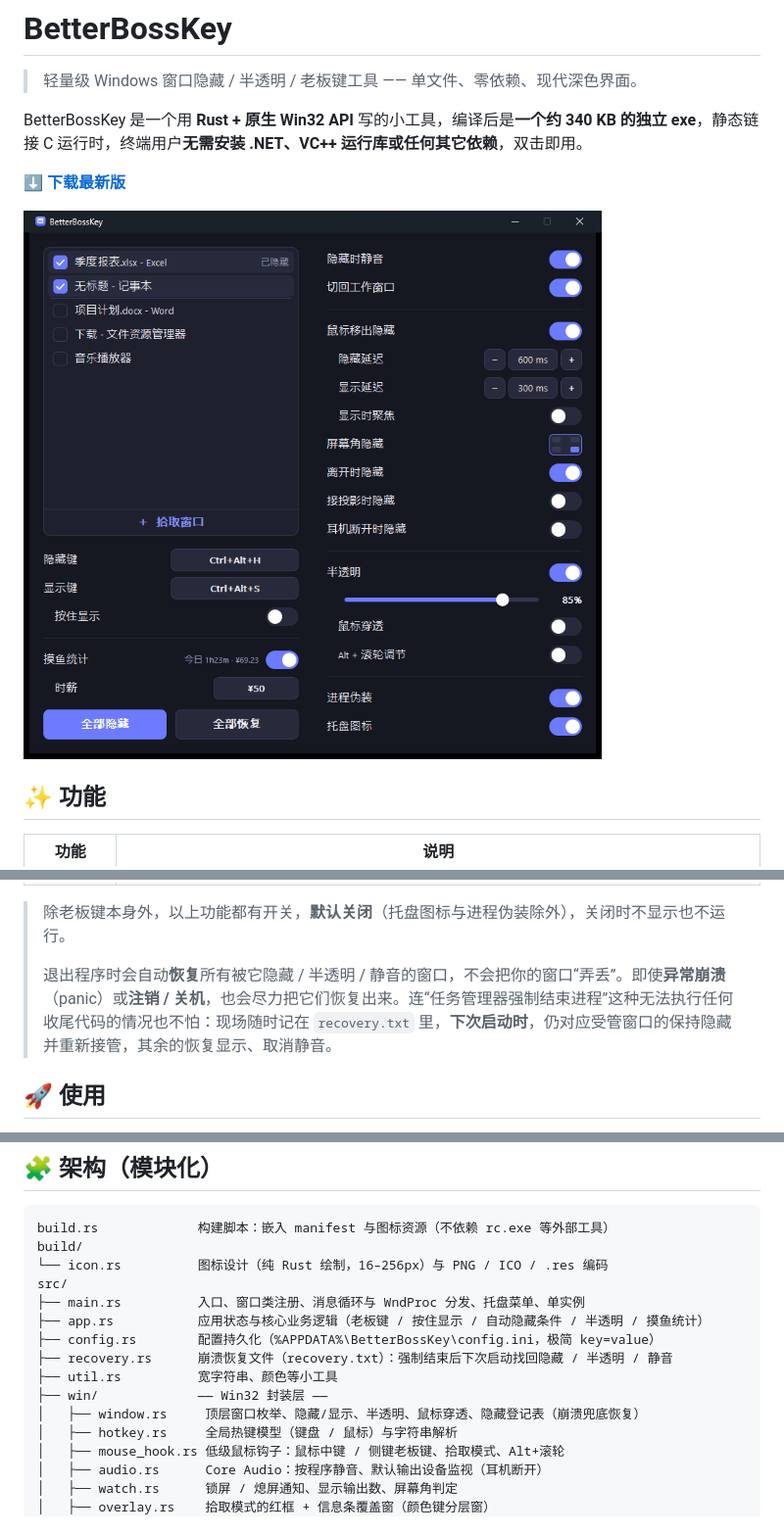
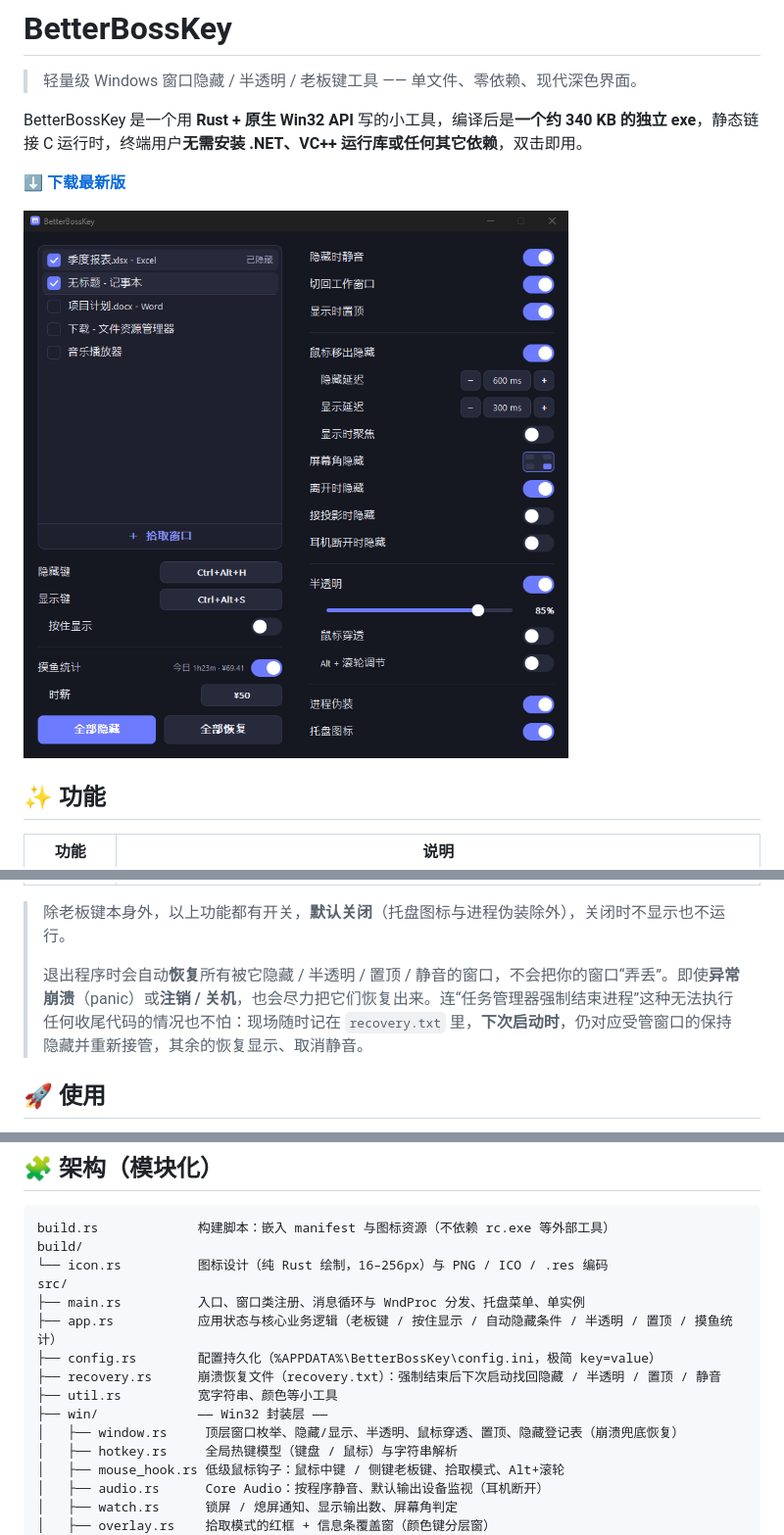
Before and after one commit to MayflyOvO/BetterBossKey, a Markdown page: README.md, 3 parts joined by grey strips. Shown at 98% size. GitHub-like rendering; pictures changed too: docs/screenshot.png.

Commit message:
BetterBossKey 1.2.0
- 显示时置顶：受管窗口被显示（显示键、按住显示、鼠标移回原位）时设为置顶，目标程序自行取消时重新置顶；关闭开关、取消勾选或退出时还原，原本就置顶的窗口不受影响
- 崩溃恢复文件同时记录置顶状态，强制结束后下次启动也能还原

```diff
--- a/README.md
+++ b/README.md
@@ -35,7 +36,7 @@ BetterBossKey 是一个用 **Rust + 原生 Win32 API** 写的小工具，编译
 
 > 除老板键本身外，以上功能都有开关，**默认关闭**（托盘图标与进程伪装除外），关闭时不显示也不运行。
 >
-> 退出程序时会自动**恢复**所有被它隐藏 / 半透明 / 静音的窗口，不会把你的窗口“弄丢”。即使**异常崩溃**（panic）或**注销 / 关机**，也会尽力把它们恢复出来。连“任务管理器强制结束进程”这种无法执行任何收尾代码的情况也不怕：现场随时记在 `recovery.txt` 里，**下次启动时**，仍对应受管窗口的保持隐藏并重新接管，其余的恢复显示、取消静音。
+> 退出程序时会自动**恢复**所有被它隐藏 / 半透明 / 置顶 / 静音的窗口，不会把你的窗口“弄丢”。即使**异常崩溃**（panic）或**注销 / 关机**，也会尽力把它们恢复出来。连“任务管理器强制结束进程”这种无法执行任何收尾代码的情况也不怕：现场随时记在 `recovery.txt` 里，**下次启动时**，仍对应受管窗口的保持隐藏并重新接管，其余的恢复显示、取消静音。
 
 ## 🚀 使用
 
@@ -77,12 +79,12 @@ build/
 └── icon.rs          图标设计（纯 Rust 绘制，16–256px）与 PNG / ICO / .res 编码
 src/
 ├── main.rs          入口、窗口类注册、消息循环与 WndProc 分发、托盘菜单、单实例
-├── app.rs           应用状态与核心业务逻辑（老板键 / 按住显示 / 自动隐藏条件 / 半透明 / 摸鱼统计）
+├── app.rs           应用状态与核心业务逻辑（老板键 / 按住显示 / 自动隐藏条件 / 半透明 / 置顶 / 摸鱼统计）
 ├── config.rs        配置持久化（%APPDATA%\BetterBossKey\config.ini，极简 key=value）
-├── recovery.rs      崩溃恢复文件（recovery.txt）：强制结束后下次启动找回隐藏 / 半透明 / 静音
+├── recovery.rs      崩溃恢复文件（recovery.txt）：强制结束后下次启动找回隐藏 / 半透明 / 置顶 / 静音
 ├── util.rs          宽字符串、颜色等小工具
 ├── win/             —— Win32 封装层 ——
-│   ├── window.rs     顶层窗口枚举、隐藏/显示、半透明、鼠标穿透、隐藏登记表（崩溃兜底恢复）
+│   ├── window.rs     顶层窗口枚举、隐藏/显示、半透明、鼠标穿透、置顶、隐藏登记表（崩溃兜底恢复）
 │   ├── hotkey.rs     全局热键模型（键盘 / 鼠标）与字符串解析
 │   ├── mouse_hook.rs 低级鼠标钩子：鼠标中键 / 侧键老板键、拾取模式、Alt+滚轮
 │   ├── audio.rs      Core Audio：按程序静音、默认输出设备监视（耳机断开）
```
Also changed, not shown: other parts of README.md (+4 -0 lines), 9 other files.
